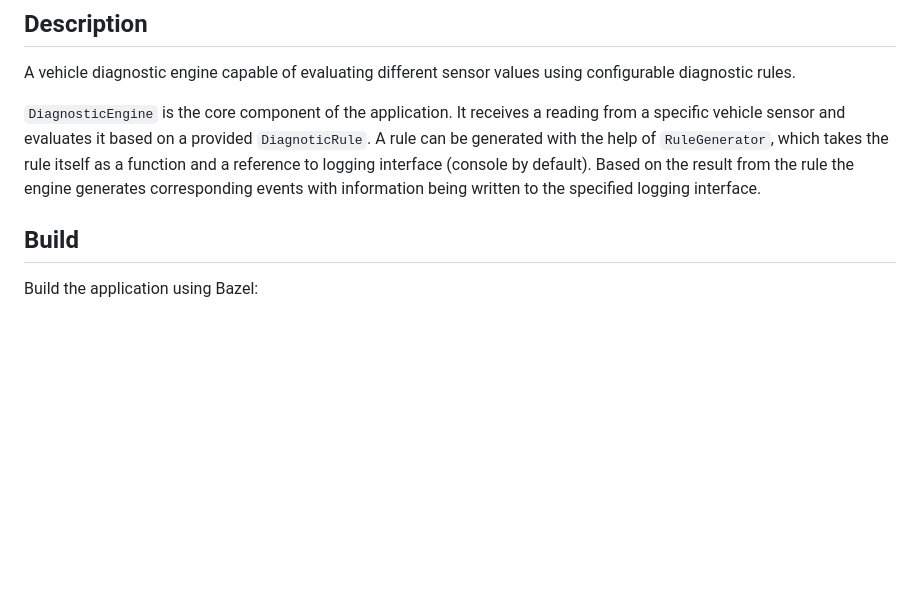
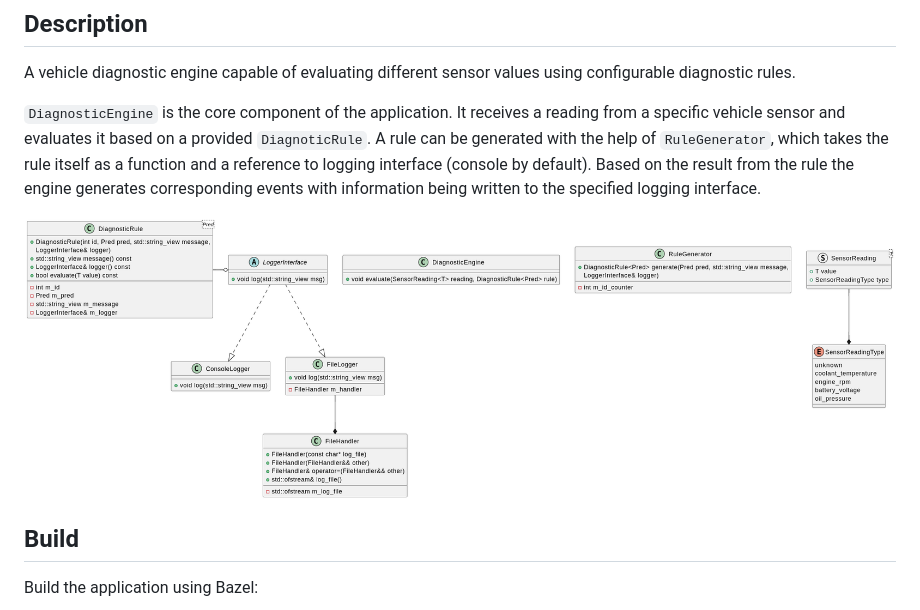
Before and after one commit to nickmelk/Projects, a Markdown page: assessment-3-1/README.md, the part around the change. GitHub-like rendering; pictures changed too: assessment-3-1/diagram.png (added); blank space fills up the shorter version.

Commit message:
added uml diagram

```diff
--- a/assessment-3-1/README.md
+++ b/assessment-3-1/README.md
@@ -3,6 +3,8 @@
 A vehicle diagnostic engine capable of evaluating different sensor values using configurable diagnostic rules.
 
 `DiagnosticEngine` is the core component of the application. It receives a reading from a specific vehicle sensor and evaluates it based on a provided `DiagnoticRule`. A rule can be generated with the help of `RuleGenerator`, which takes the rule itself as a function and a reference to logging interface (console by default). Based on the result from the rule the engine generates corresponding events with information being written to the specified logging interface.
+
+![UML Diagram](diagram.png)
 
 ## Build
 
```
Also changed, not shown: 2 other files.
